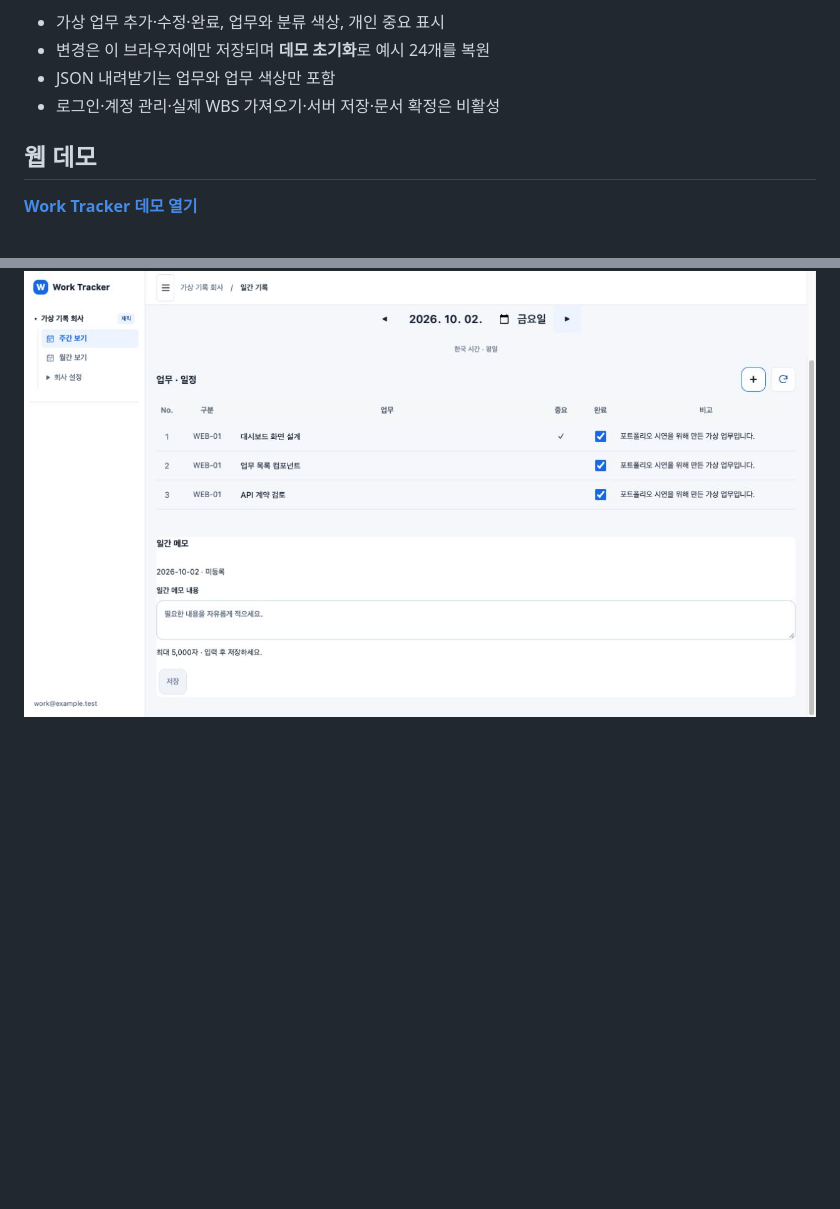
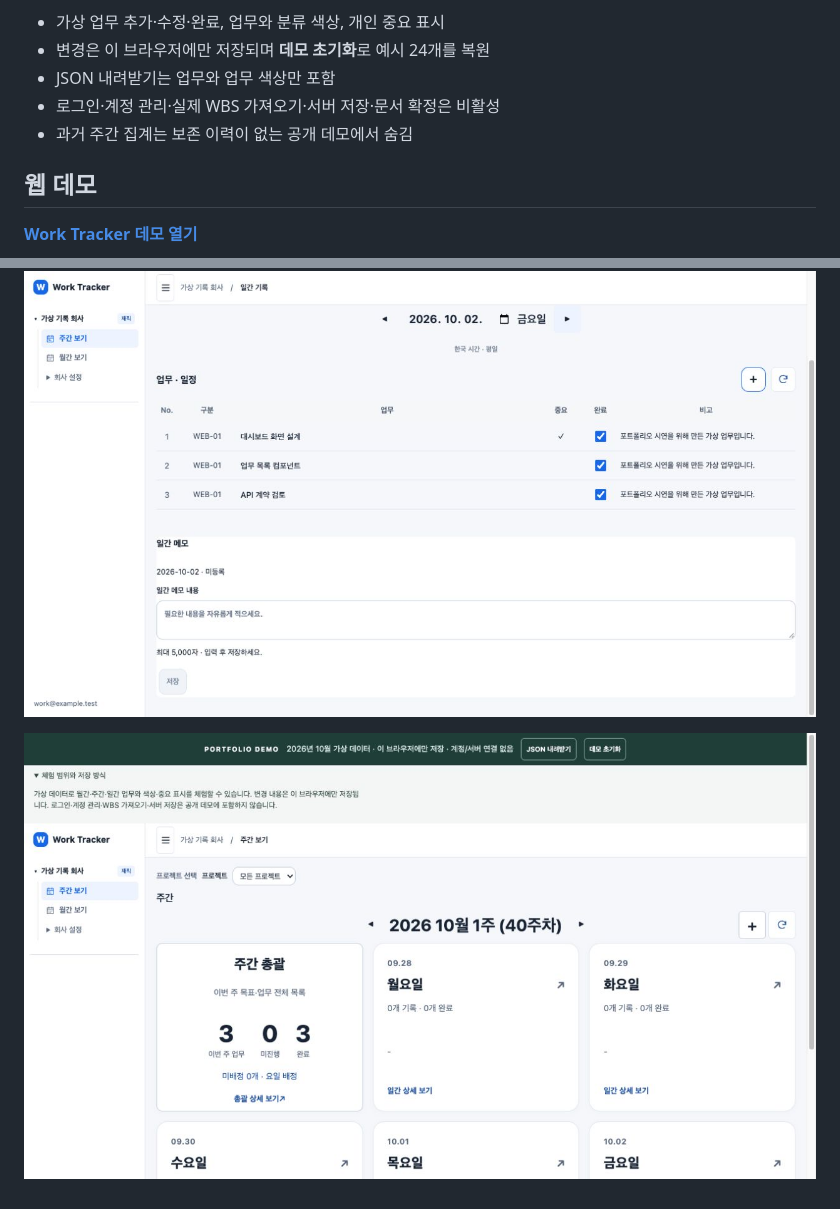
Before and after one commit to si-planet/worktracker-portfolio, a Markdown page: README.md, 2 parts joined by grey strips. GitHub-like rendering; pictures changed too: assets/latest-week-desktop.jpg (added); blank space fills up the shorter version.

```diff
--- a/README.md
+++ b/README.md
@@ -6,6 +6,7 @@
 - 변경은 이 브라우저에만 저장되며 **데모 초기화**로 예시 24개를 복원
 - JSON 내려받기는 업무와 업무 색상만 포함
 - 로그인·계정 관리·실제 WBS 가져오기·서버 저장·문서 확정은 비활성
+- 과거 주간 집계는 보존 이력이 없는 공개 데모에서 숨김
 
 ## 웹 데모
 
@@ -56,3 +57,5 @@ npm run check
 ![가상 데이터 모바일 화면](assets/latest-month-mobile.jpg)
 
 ![가상 데이터 일간 화면](assets/latest-day-desktop.jpg)
+
+![가상 데이터 주간 화면과 체험 안내](assets/latest-week-desktop.jpg)
```
Also changed, not shown: 7 other files.
